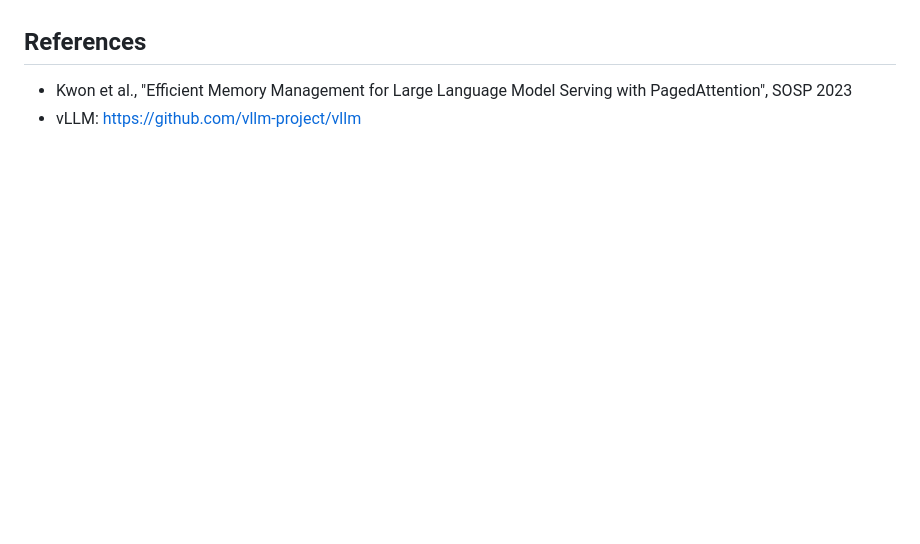
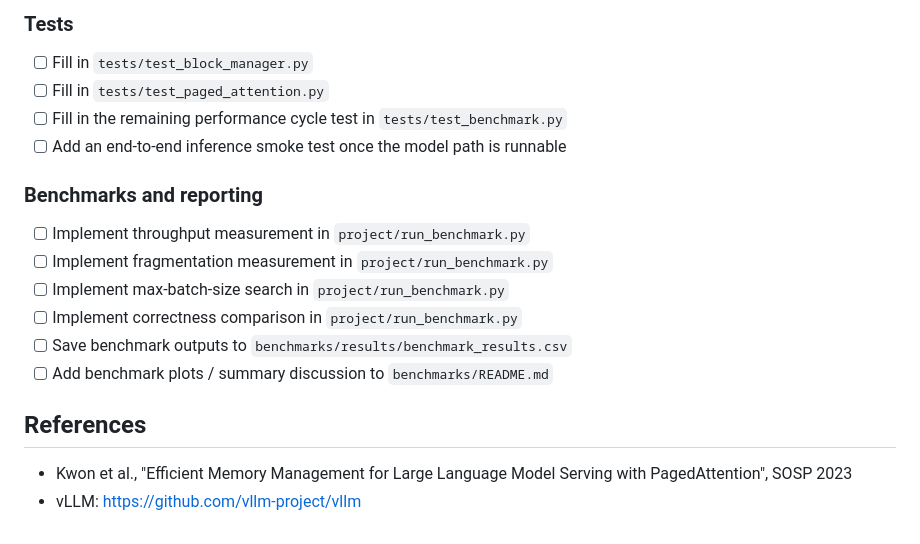
Before and after one commit to Naihe0/11868-course-project, a Markdown page: README.md, the part around one of its changes. GitHub-like rendering; blank space fills up the shorter version.

```diff
--- a/README.md
+++ b/README.md
@@ -119,3 +176,19 @@ python project/run_benchmark.py --batch-sizes 1 2 4 8 --seq-lengths 128 256 512
+### Tests
+
+- [ ] Fill in `tests/test_block_manager.py`
+- [ ] Fill in `tests/test_paged_attention.py`
+- [ ] Fill in the remaining performance cycle test in `tests/test_benchmark.py`
+- [ ] Add an end-to-end inference smoke test once the model path is runnable
+
+### Benchmarks and reporting
+
+- [ ] Implement throughput measurement in `project/run_benchmark.py`
+- [ ] Implement fragmentation measurement in `project/run_benchmark.py`
+- [ ] Implement max-batch-size search in `project/run_benchmark.py`
+- [ ] Implement correctness comparison in `project/run_benchmark.py`
+- [ ] Save benchmark outputs to `benchmarks/results/benchmark_results.csv`
+- [ ] Add benchmark plots / summary discussion to `benchmarks/README.md`
+
 ## References
 
 - Kwon et al., "Efficient Memory Management for Large Language Model Serving with PagedAttention", SOSP 2023
```
Also changed, not shown: other parts of README.md (+57 -0 lines).
